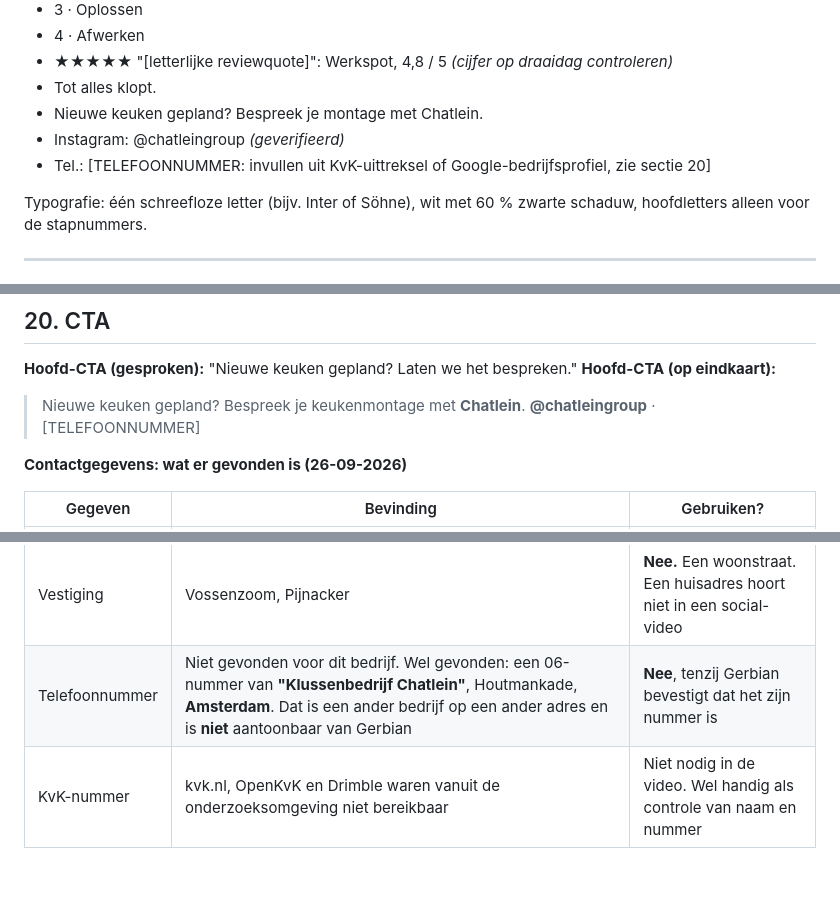
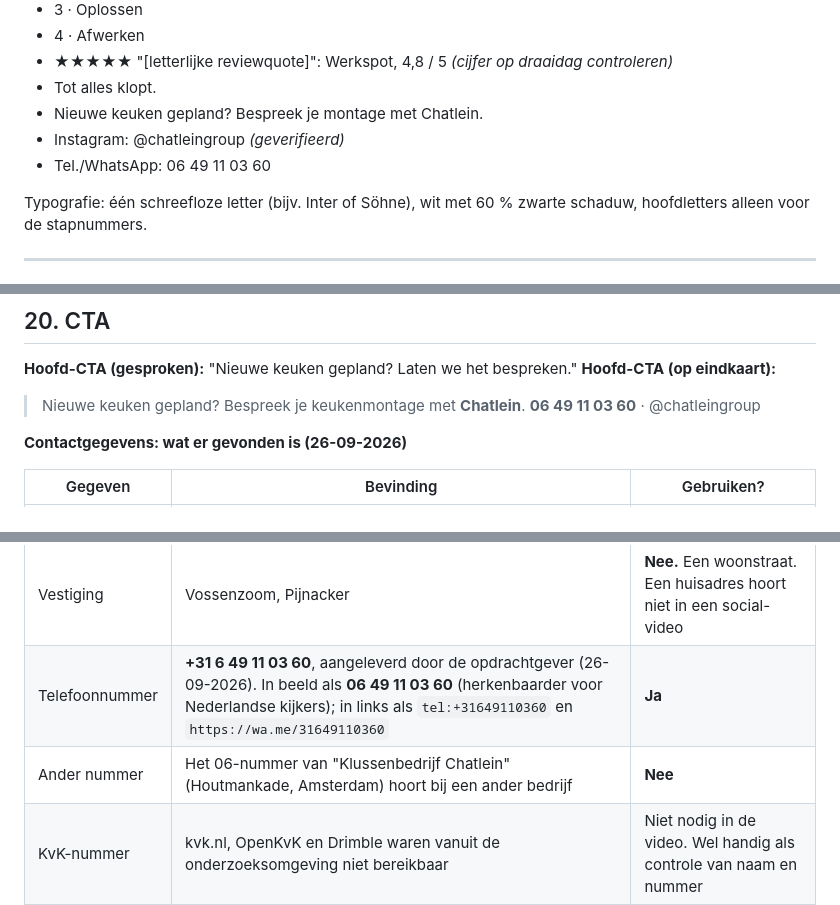
Before and after one commit to 4rn7jdrddp-glitch/my-website, a Markdown page: docs/videocampagne-chatlein.md, 3 parts joined by grey strips. GitHub-like rendering; blank space fills up the shorter version.

Commit message:
Vul aangeleverd telefoonnummer in bij CTA
Co-Authored-By: Claude Opus 5.5 <noreply@anthropic.com>
Claude-Session: https://claude.ai/code/session_01RAnrPzkm13Gff7txvwrv6j

```diff
--- a/docs/videocampagne-chatlein.md
+++ b/docs/videocampagne-chatlein.md
@@ -264,7 +264,7 @@ Richtlijn: Gerbian spreekt in eigen woorden. De tekst hieronder is een **richtin
 - Tot alles klopt.
 - Nieuwe keuken gepland? Bespreek je montage met Chatlein.
 - Instagram: @chatleingroup *(geverifieerd)*
-- Tel.: [TELEFOONNUMMER: invullen uit KvK-uittreksel of Google-bedrijfsprofiel, zie sectie 20]
+- Tel./WhatsApp: 06 49 11 03 60
 
 Typografie: één schreefloze letter (bijv. Inter of Söhne), wit met 60 % zwarte schaduw, hoofdletters alleen voor de stapnummers.
 
@@ -355,7 +355,7 @@ Alles in 4K 10-bit, log-profiel, 25p voor normale snelheid. Kader zó dat zowel
 **Hoofd-CTA (op eindkaart):**
 > Nieuwe keuken gepland?
 > Bespreek je keukenmontage met **Chatlein**.
-> **@chatleingroup** · [TELEFOONNUMMER]
+> **06 49 11 03 60** · @chatleingroup
 
 **Contactgegevens: wat er gevonden is (26-09-2026)**
 
@@ -364,7 +364,8 @@ Alles in 4K 10-bit, log-profiel, 25p voor normale snelheid. Kader zó dat zowel
 | Instagram | **@chatleingroup**, profielnaam "Chatlein Montage & Installatie Bedrijf" | **Ja** |
 | Werkspot | werkspot.nl/profiel/chatlein-montage-installatie | Ja, als secundaire route ("Bekijk de reviews op Werkspot") |
 | Vestiging | Vossenzoom, Pijnacker | **Nee.** Een woonstraat. Een huisadres hoort niet in een social-video |
-| Telefoonnummer | Niet gevonden voor dit bedrijf. Wel gevonden: een 06-nummer van **"Klussenbedrijf Chatlein"**, Houtmankade, **Amsterdam**. Dat is een ander bedrijf op een ander adres en is **niet** aantoonbaar van Gerbian | **Nee**, tenzij Gerbian bevestigt dat het zijn nummer is |
+| Telefoonnummer | **+31 6 49 11 03 60**, aangeleverd door de opdrachtgever (26-09-2026). In beeld als **06 49 11 03 60** (herkenbaarder voor Nederlandse kijkers); in links als `tel:+31649110360` en `https://wa.me/31649110360` | **Ja** |
+| Ander nummer | Het 06-nummer van "Klussenbedrijf Chatlein" (Houtmankade, Amsterdam) hoort bij een ander bedrijf | **Nee** |
 | KvK-nummer | kvk.nl, OpenKvK en Drimble waren vanuit de onderzoeksomgeving niet bereikbaar | Niet nodig in de video. Wel handig als controle van naam en nummer |
 
 **Waarom geen nummer "uit Google" invullen?** Een verkeerd nummer in een betaalde advertentie stuurt leads naar iemand anders en is achteraf niet te herstellen in al gedeelde video's. Invullen kost Gerbian één minuut; raden kost klanten.
```
Also changed, not shown: other parts of docs/videocampagne-chatlein.md (+1 -1 lines).
